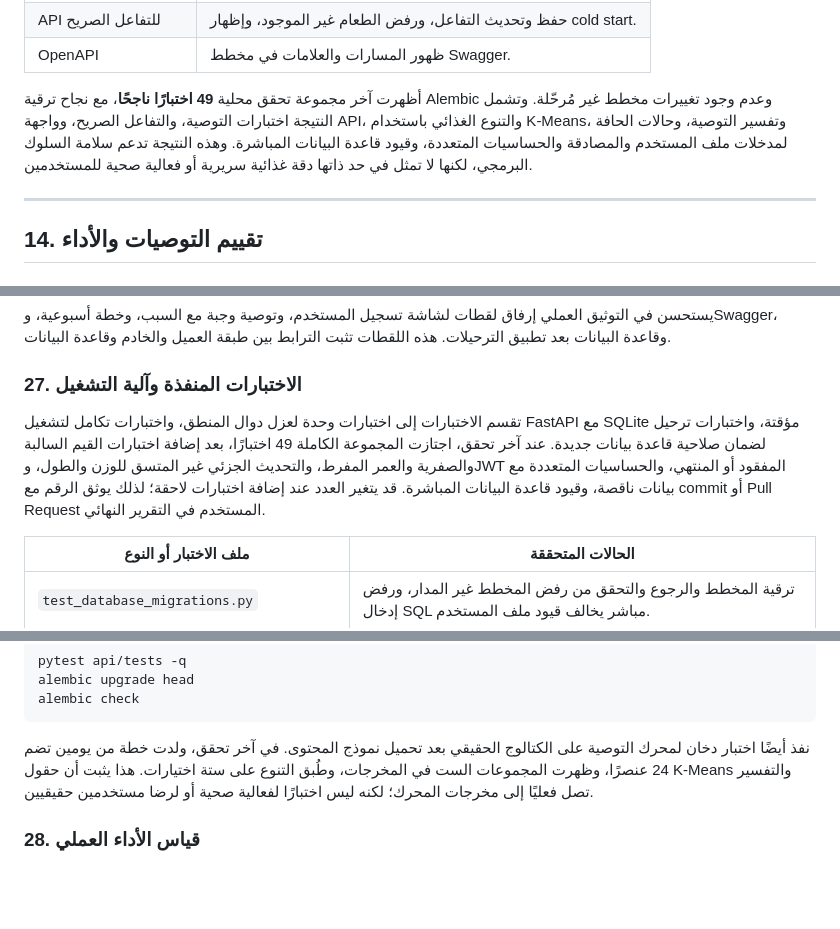
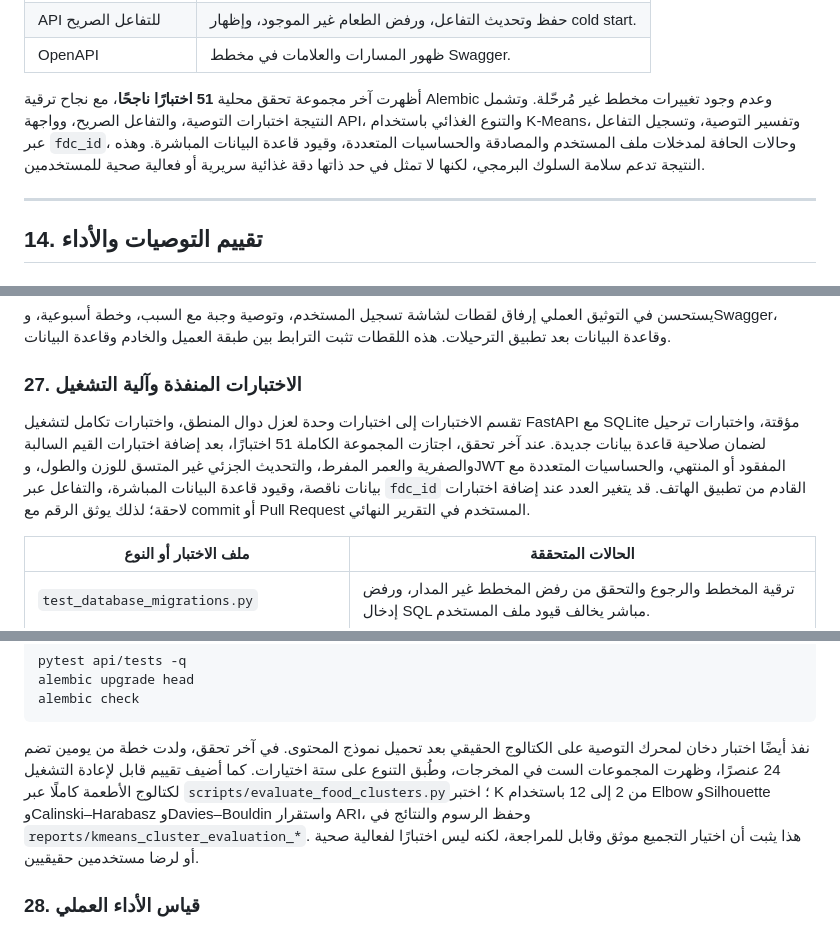
Before and after one commit to Hashem-Tika-hub/dietary_system01, a Markdown page: docs/theoretical_project_documentation_ar.md, 3 parts joined by grey strips. Rendered like a GitHub page; blank space fills up the shorter version.

````diff
--- a/docs/theoretical_project_documentation_ar.md
+++ b/docs/theoretical_project_documentation_ar.md
@@ -322,7 +322,7 @@ flowchart TD
 | API للتفاعل الصريح | حفظ وتحديث التفاعل، ورفض الطعام غير الموجود، وإظهار cold start. |
 | OpenAPI | ظهور المسارات والعلامات في مخطط Swagger. |
 
-أظهرت آخر مجموعة تحقق محلية **49 اختبارًا ناجحًا**، مع نجاح ترقية Alembic وعدم وجود تغييرات مخطط غير مُرحّلة. وتشمل النتيجة اختبارات التوصية، والتفاعل الصريح، وواجهة API، والتنوع الغذائي باستخدام K-Means، وتفسير التوصية، وحالات الحافة لمدخلات ملف المستخدم والمصادقة والحساسيات المتعددة، وقيود قاعدة البيانات المباشرة. وهذه النتيجة تدعم سلامة السلوك البرمجي، لكنها لا تمثل في حد ذاتها دقة غذائية سريرية أو فعالية صحية للمستخدمين.
+أظهرت آخر مجموعة تحقق محلية **51 اختبارًا ناجحًا**، مع نجاح ترقية Alembic وعدم وجود تغييرات مخطط غير مُرحّلة. وتشمل النتيجة اختبارات التوصية، والتفاعل الصريح، وواجهة API، والتنوع الغذائي باستخدام K-Means، وتفسير التوصية، وتسجيل التفاعل عبر `fdc_id`، وحالات الحافة لمدخلات ملف المستخدم والمصادقة والحساسيات المتعددة، وقيود قاعدة البيانات المباشرة. وهذه النتيجة تدعم سلامة السلوك البرمجي، لكنها لا تمثل في حد ذاتها دقة غذائية سريرية أو فعالية صحية للمستخدمين.
 
 ---
 
@@ -635,7 +635,7 @@ diversity_applied = selected.food_id != ranked.iloc[0].food_id
 
 ### 27. الاختبارات المنفذة وآلية التشغيل
 
-تقسم الاختبارات إلى اختبارات وحدة لعزل دوال المنطق، واختبارات تكامل لتشغيل FastAPI مع SQLite مؤقتة، واختبارات ترحيل لضمان صلاحية قاعدة بيانات جديدة. عند آخر تحقق، اجتازت المجموعة الكاملة 49 اختبارًا، بعد إضافة اختبارات القيم السالبة والصفرية والعمر المفرط، والتحديث الجزئي غير المتسق للوزن والطول، وJWT المفقود أو المنتهي، والحساسيات المتعددة مع بيانات ناقصة، وقيود قاعدة البيانات المباشرة. قد يتغير العدد عند إضافة اختبارات لاحقة؛ لذلك يوثق الرقم مع commit أو Pull Request المستخدم في التقرير النهائي.
+تقسم الاختبارات إلى اختبارات وحدة لعزل دوال المنطق، واختبارات تكامل لتشغيل FastAPI مع SQLite مؤقتة، واختبارات ترحيل لضمان صلاحية قاعدة بيانات جديدة. عند آخر تحقق، اجتازت المجموعة الكاملة 51 اختبارًا، بعد إضافة اختبارات القيم السالبة والصفرية والعمر المفرط، والتحديث الجزئي غير المتسق للوزن والطول، وJWT المفقود أو المنتهي، والحساسيات المتعددة مع بيانات ناقصة، وقيود قاعدة البيانات المباشرة، والتفاعل عبر `fdc_id` القادم من تطبيق الهاتف. قد يتغير العدد عند إضافة اختبارات لاحقة؛ لذلك يوثق الرقم مع commit أو Pull Request المستخدم في التقرير النهائي.
 
 | ملف الاختبار أو النوع | الحالات المتحققة |
 |---|---|
@@ -658,7 +658,7 @@ alembic upgrade head
 alembic check
 ```
 
-نفذ أيضًا اختبار دخان لمحرك التوصية على الكتالوج الحقيقي بعد تحميل نموذج المحتوى. في آخر تحقق، ولدت خطة من يومين تضم 24 عنصرًا، وظهرت المجموعات الست في المخرجات، وطُبق التنوع على ستة اختيارات. هذا يثبت أن حقول K-Means والتفسير تصل فعليًا إلى مخرجات المحرك؛ لكنه ليس اختبارًا لفعالية صحية أو لرضا مستخدمين حقيقيين.
+نفذ أيضًا اختبار دخان لمحرك التوصية على الكتالوج الحقيقي بعد تحميل نموذج المحتوى. في آخر تحقق، ولدت خطة من يومين تضم 24 عنصرًا، وظهرت المجموعات الست في المخرجات، وطُبق التنوع على ستة اختيارات. كما أضيف تقييم قابل لإعادة التشغيل لكتالوج الأطعمة كاملًا عبر `scripts/evaluate_food_clusters.py`؛ اختبر K من 2 إلى 12 باستخدام Elbow وSilhouette وCalinski–Harabasz وDavies–Bouldin واستقرار ARI، وحفظ الرسوم والنتائج في `reports/kmeans_cluster_evaluation_*`. هذا يثبت أن اختيار التجميع موثق وقابل للمراجعة، لكنه ليس اختبارًا لفعالية صحية أو لرضا مستخدمين حقيقيين.
 
 ### 28. قياس الأداء العملي
 
````
Also changed, not shown: docs/practical_implementation_documentation_ar.md (+5 -4 lines).
